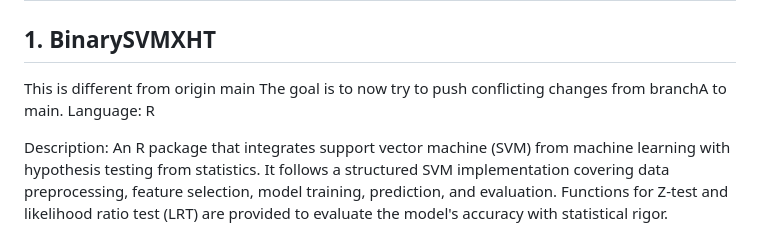
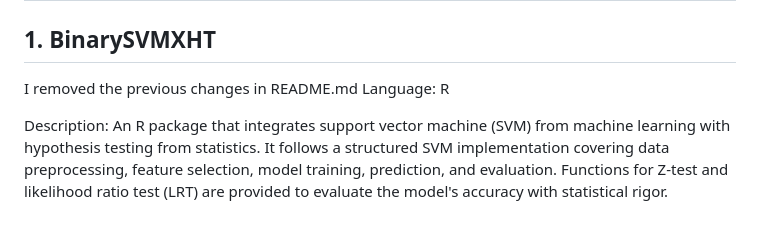
Before and after one commit to Leviathan121005/University-Programming-Portfolio, a Markdown page: README.md, the part around the change. Drawn GitHub-style.

Commit message:
Trying to push to branchA then pull request to main

```diff
--- a/README.md
+++ b/README.md
@@ -1,8 +1,7 @@
 # University Programming Portfolio
 ## 1. BinarySVMXHT
 
-This is different from origin main
-The goal is to now try to push conflicting changes from branchA to main.
+I removed the previous changes in README.md
 Language: R
 
 Description: An R package that integrates support vector machine (SVM) from machine learning with hypothesis testing from statistics. It follows a structured SVM implementation covering data preprocessing, feature     selection, model training, prediction, and evaluation. Functions for Z-test and likelihood ratio test (LRT) are provided to evaluate the model's accuracy with statistical rigor. Additionally, the distribution of       data and the type I errors from the hypothesis testing can be visualized to help users design the model. For more details and guides on how to use the package, please refer to `BinarySVMXHT/doc/SVM-and-Hypothesis-Testing.html`.
```
